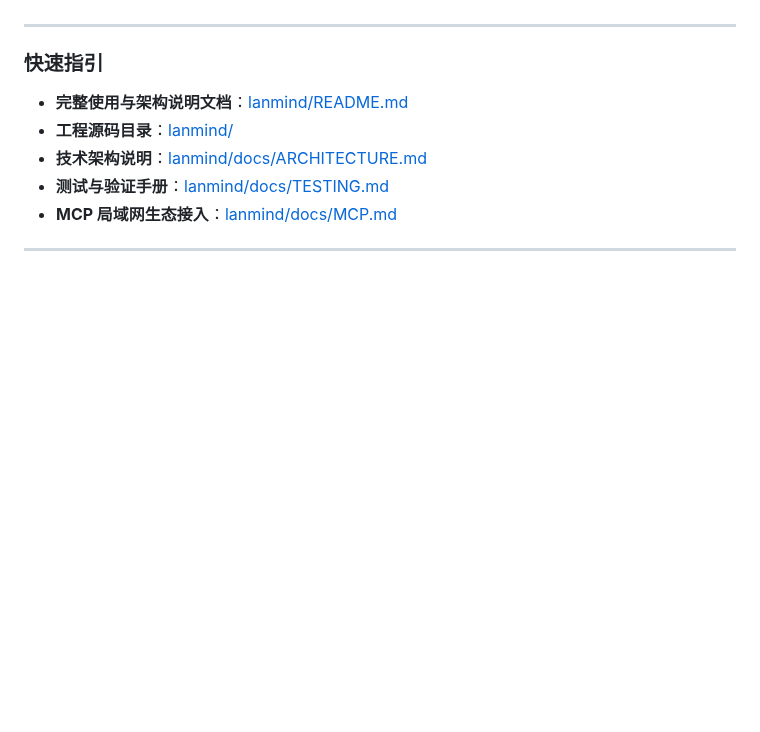
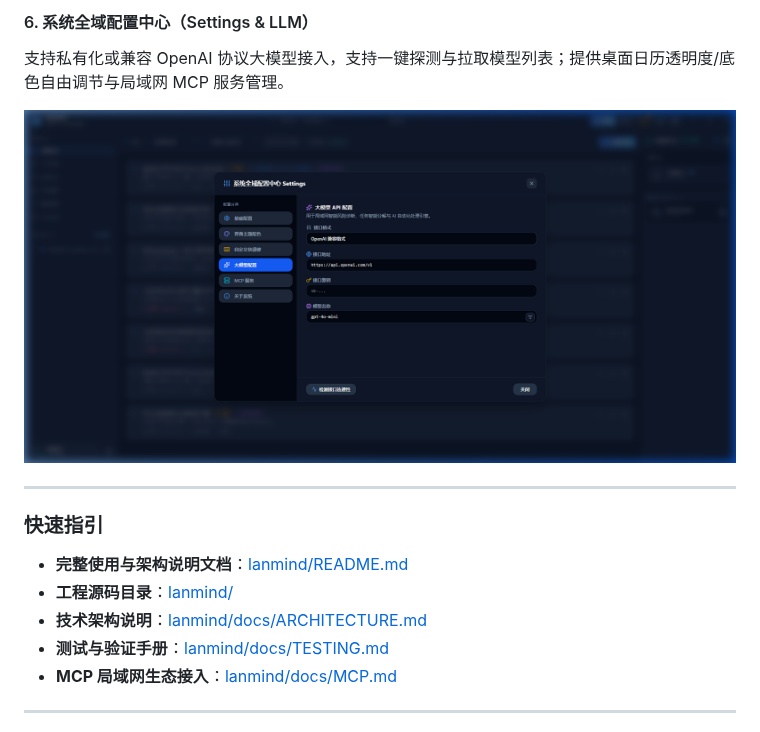
Before and after one commit to bspeng922/lanmind, a Markdown page: README.md, the part around one of its changes. GitHub-like rendering; pictures changed too: docs/images/05_llm_settings.png (added); blank space fills up the shorter version.

Commit message:
docs: 补充系统核心功能界面高清截图与 README 预览

```diff
--- a/README.md
+++ b/README.md
@@ -6,3 +36,7 @@
+#### 6. 系统全域配置中心（Settings & LLM）
+支持私有化或兼容 OpenAI 协议大模型接入，支持一键探测与拉取模型列表；提供桌面日历透明度/底色自由调节与局域网 MCP 服务管理。
+
+![系统全域配置中心](docs/images/05_llm_settings.png)
 
 ---
 
```
Also changed, not shown: other parts of README.md (+30 -0 lines), lanmind/README.md (+32 -0 lines), docs/images/01_kanban_view.png (added), docs/images/02_tasks_list.png (added), docs/images/03_calendar_view.png (added), docs/images/04_report_studio.png (added), docs/images/06_desktop_calendar.png (added), 3 other files.
